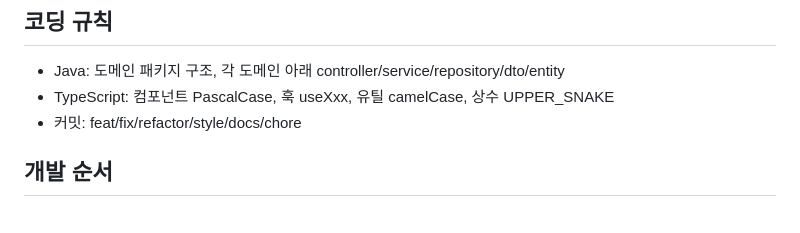
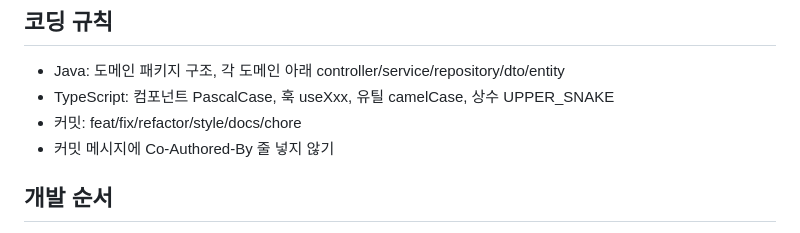
Before and after one commit to Mins00oo/picook, a Markdown page: CLAUDE.md, the part around the change. Rendered like a GitHub page.

Commit message:
[fix] git 커밋 룰 수정

```diff
--- a/CLAUDE.md
+++ b/CLAUDE.md
@@ -164,6 +164,7 @@ picook/                    ← 루트
 - Java: 도메인 패키지 구조, 각 도메인 아래 controller/service/repository/dto/entity
 - TypeScript: 컴포넌트 PascalCase, 훅 useXxx, 유틸 camelCase, 상수 UPPER_SNAKE
 - 커밋: feat/fix/refactor/style/docs/chore
+- 커밋 메시지에 Co-Authored-By 줄 넣지 않기
 
 ## 개발 순서
 1단계: 백엔드 기반 (인증, 재료 CRUD, 레시피 CRUD, 추천 API)
```
